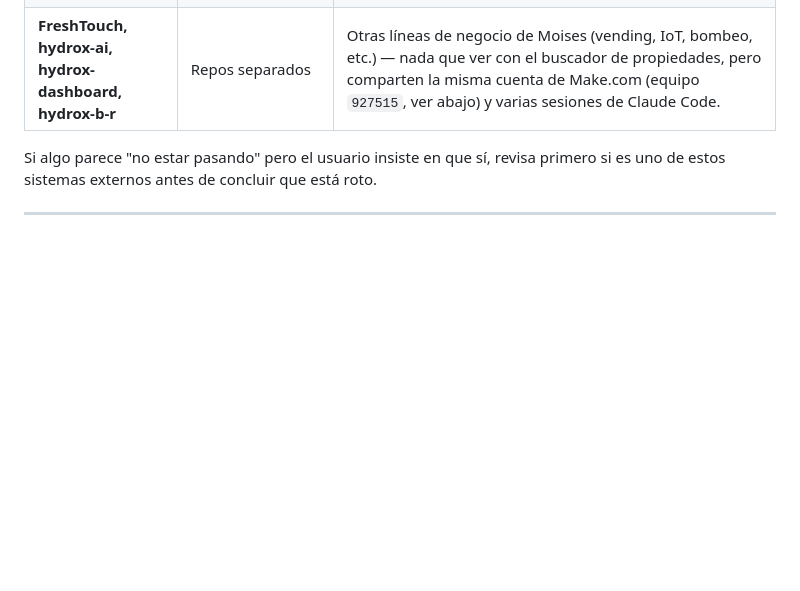
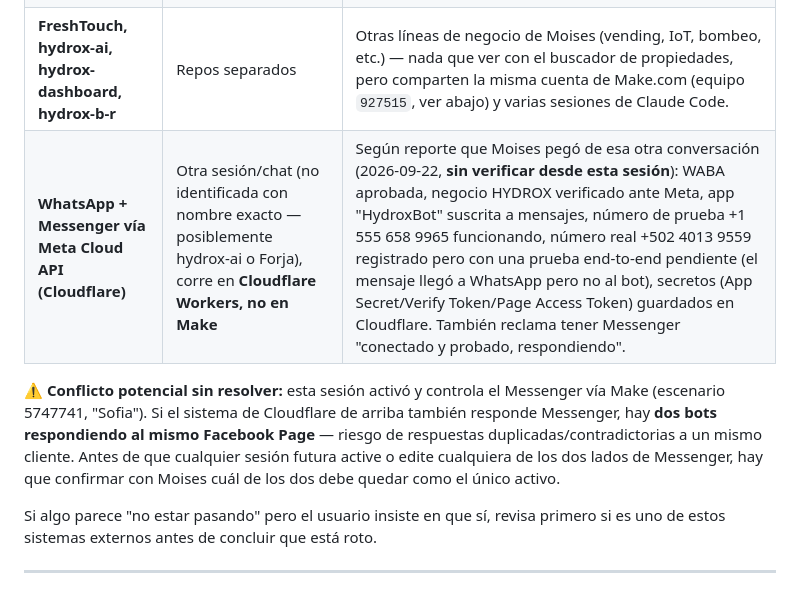
Before and after one commit to moises1388/Hydrox-br, a Markdown page: CLAUDE.md, the part around the change. GitHub-like rendering; blank space fills up the shorter version.

Commit message:
Document Cloudflare-based Meta WhatsApp/Messenger system reported by user and flag Messenger duplication risk vs Make Sofia scenario
Co-Authored-By: Claude Sonnet 5 <noreply@anthropic.com>
Claude-Session: https://claude.ai/code/session_01HpyF4SB5Y1oLJzvBEbeY8R

```diff
--- a/CLAUDE.md
+++ b/CLAUDE.md
@@ -74,6 +74,9 @@ Sistema de búsqueda automatizada de propiedades en Guatemala. El cliente llena
 | **Forja** | Otra sesión/repo (surgió en sesión "Chatbot IA usando Forja") | Motor de prospección diaria: manda 3 mensajes/día al bot Telegram `@hydroxbr_avisos_bot` ("Hydrox BR Avisos") con prospectos del sector inmobiliario + mensaje sugerido para copiar y pegar. Desde 2026-09-21 el mensaje incluye el link al sitio y la frase de la empresa. También manda avisos de escalación por el mismo bot. |
 | **Sistema de Ventas AI - Multi-Negocio** | Ya no vive en Make (escenario 5681531 quedó inactivo a propósito) | Moises confirmó (2026-09) que esto "ahora lo maneja Claude sin usar Make" — gestionado desde otra sesión. |
 | **FreshTouch, hydrox-ai, hydrox-dashboard, hydrox-b-r** | Repos separados | Otras líneas de negocio de Moises (vending, IoT, bombeo, etc.) — nada que ver con el buscador de propiedades, pero comparten la misma cuenta de Make.com (equipo `927515`, ver abajo) y varias sesiones de Claude Code. |
+| **WhatsApp + Messenger vía Meta Cloud API (Cloudflare)** | Otra sesión/chat (no identificada con nombre exacto — posiblemente hydrox-ai o Forja), corre en **Cloudflare Workers, no en Make** | Según reporte que Moises pegó de esa otra conversación (2026-09-22, **sin verificar desde esta sesión**): WABA aprobada, negocio HYDROX verificado ante Meta, app "HydroxBot" suscrita a mensajes, número de prueba +1 555 658 9965 funcionando, número real +502 4013 9559 registrado pero con una prueba end-to-end pendiente (el mensaje llegó a WhatsApp pero no al bot), secretos (App Secret/Verify Token/Page Access Token) guardados en Cloudflare. También reclama tener Messenger "conectado y probado, respondiendo". |
+
+⚠️ **Conflicto potencial sin resolver:** esta sesión activó y controla el Messenger vía Make (escenario 5747741, "Sofia"). Si el sistema de Cloudflare de arriba también responde Messenger, hay **dos bots respondiendo al mismo Facebook Page** — riesgo de respuestas duplicadas/contradictorias a un mismo cliente. Antes de que cualquier sesión futura active o edite cualquiera de los dos lados de Messenger, hay que confirmar con Moises cuál de los dos debe quedar como el único activo.
 
 Si algo parece "no estar pasando" pero el usuario insiste en que sí, revisa primero si es uno de estos sistemas externos antes de concluir que está roto.
 
```
